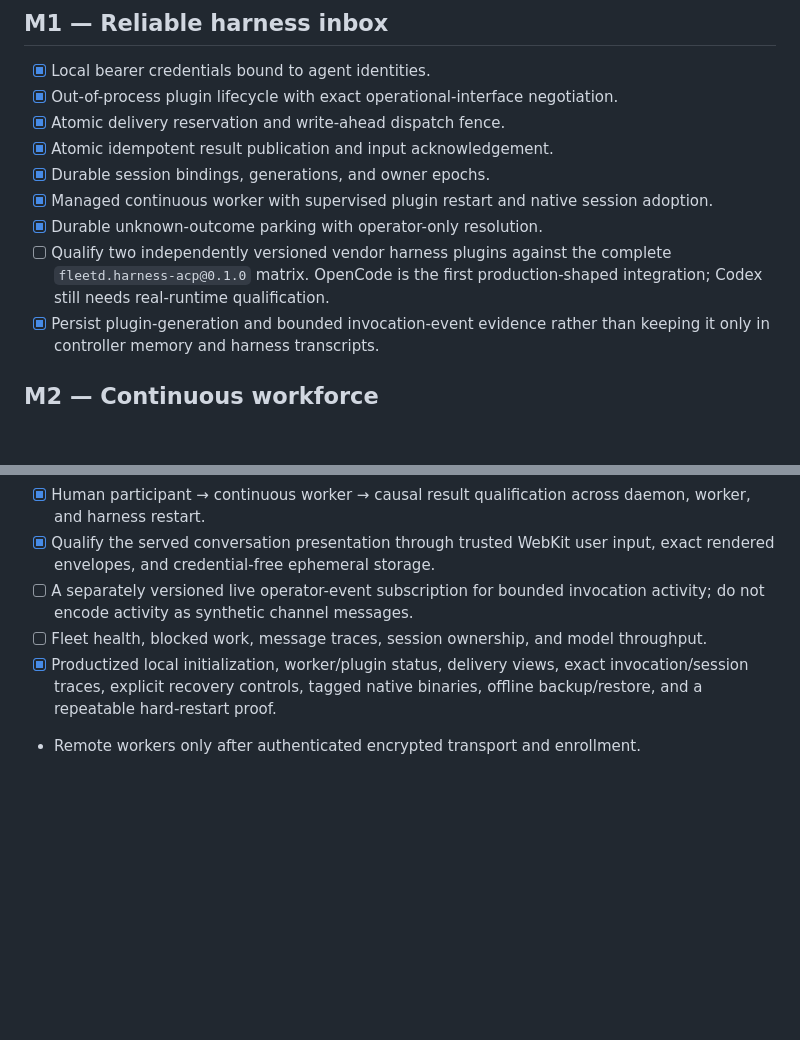
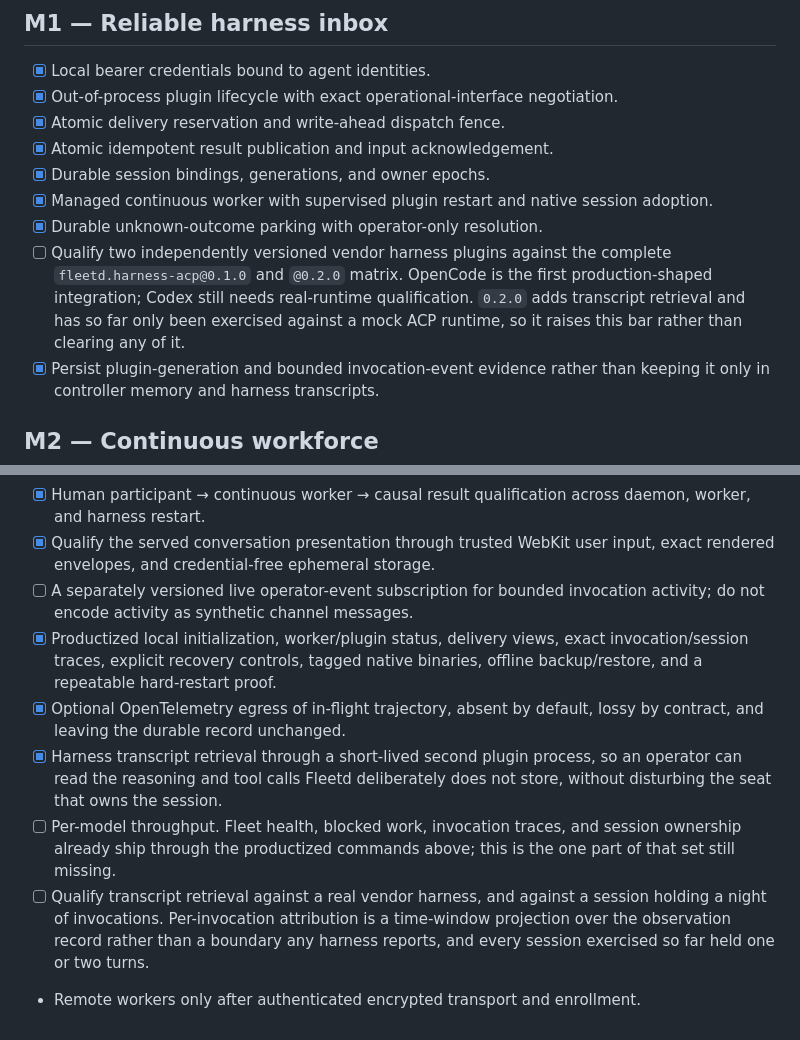
Before and after one commit to ngalluzzo/fleetd, a Markdown page: docs/MILESTONES.md, 2 parts joined by grey strips. Drawn GitHub-style; blank space fills up the shorter version.

Commit message:
docs: make the roadmap match what ships
M4 carried "Fleet health, blocked work, message traces, session ownership, and
model throughput" as one unchecked item, four fifths of which had shipped and
was already covered by the checked productized-commands line directly below it.
An unchecked box that is mostly done is the document arguing against itself, so
it is now just per-model throughput, saying where the rest lives.

This session's work is recorded: optional OpenTelemetry egress, and harness
transcript retrieval through a short-lived second plugin process.

It also added a debt, and that is recorded too. The harness-qualification item
now names the `@0.2.0` matrix and states plainly that `0.2.0` raises the bar
rather than clearing any of it, because transcript retrieval has so far only
spoken to a mock ACP runtime. And a new item asks for qualification against a
real vendor harness and against a session holding a night of invocations, since
per-invocation attribution is a time-window projection over the observation
record rather than a boundary any harness reports, and every session exercised
so far held one or two turns.

Net effect is one more open item than before, which is the honest direction: the
work added a capability and an obligation.

VISION.md's evidence promise listed ADR 0020 and ADR 0028 but stopped short of
the transcript path, so it now says where reasoning and tool calls actually
live.

Co-Authored-By: Claude Opus 5 <noreply@anthropic.com>

```diff
--- a/docs/MILESTONES.md
+++ b/docs/MILESTONES.md
@@ -19,8 +19,10 @@
   session adoption.
 - [x] Durable unknown-outcome parking with operator-only resolution.
 - [ ] Qualify two independently versioned vendor harness plugins against the
-  complete `fleetd.harness-acp@0.1.0` matrix. OpenCode is the first
+  complete `fleetd.harness-acp@0.1.0` and `@0.2.0` matrix. OpenCode is the first
   production-shaped integration; Codex still needs real-runtime qualification.
+  `0.2.0` adds transcript retrieval and has so far only been exercised against a
+  mock ACP runtime, so it raises this bar rather than clearing any of it.
 - [x] Persist plugin-generation and bounded invocation-event evidence rather
   than keeping it only in controller memory and harness transcripts.
 
@@ -63,9 +65,19 @@
   input, exact rendered envelopes, and credential-free ephemeral storage.
 - [ ] A separately versioned live operator-event subscription for bounded
   invocation activity; do not encode activity as synthetic channel messages.
-- [ ] Fleet health, blocked work, message traces, session ownership, and model
-  throughput.
 - [x] Productized local initialization, worker/plugin status, delivery views,
   exact invocation/session traces, explicit recovery controls, tagged native
   binaries, offline backup/restore, and a repeatable hard-restart proof.
+- [x] Optional OpenTelemetry egress of in-flight trajectory, absent by default,
+  lossy by contract, and leaving the durable record unchanged.
+- [x] Harness transcript retrieval through a short-lived second plugin process,
+  so an operator can read the reasoning and tool calls Fleetd deliberately does
+  not store, without disturbing the seat that owns the session.
+- [ ] Per-model throughput. Fleet health, blocked work, invocation traces, and
+  session ownership already ship through the productized commands above; this is
+  the one part of that set still missing.
+- [ ] Qualify transcript retrieval against a real vendor harness, and against a
+  session holding a night of invocations. Per-invocation attribution is a
+  time-window projection over the observation record rather than a boundary any
+  harness reports, and every session exercised so far held one or two turns.
 - Remote workers only after authenticated encrypted transport and enrollment.
```
Also changed, not shown: VISION.md (+4 -1 lines).
